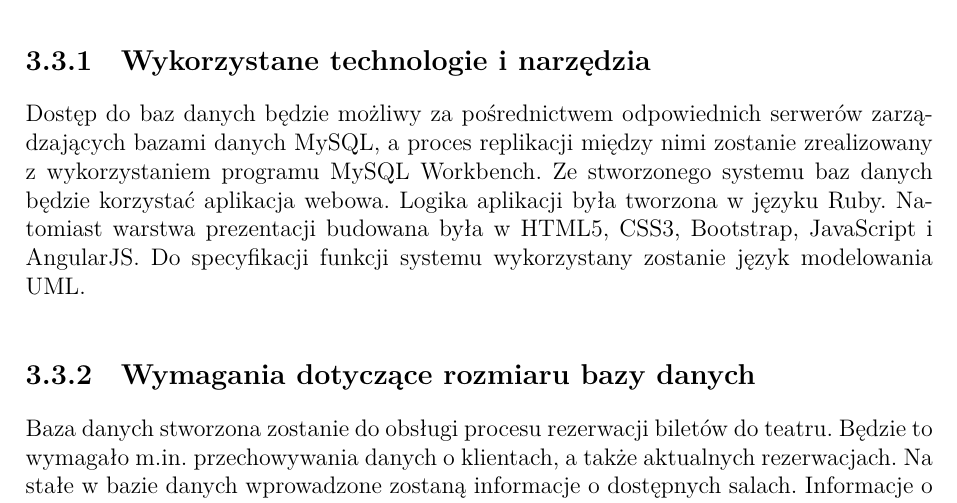
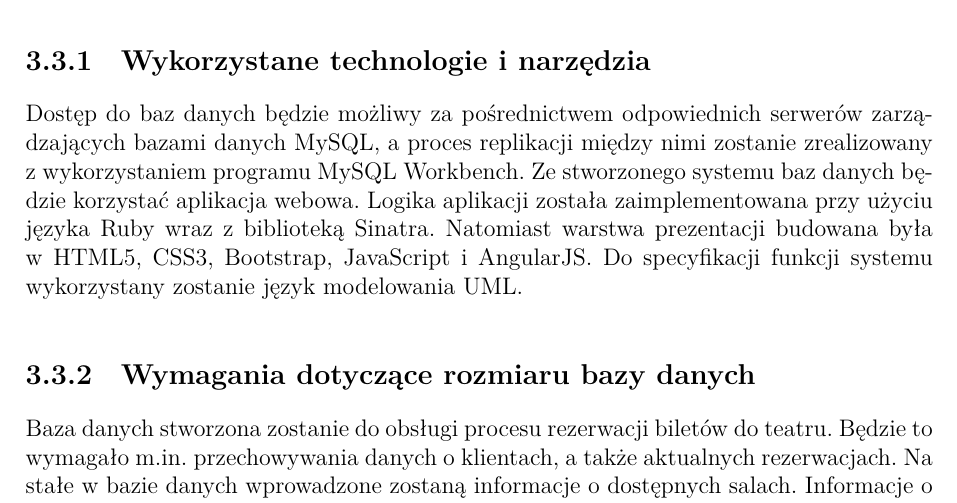
Before and after one commit to kubik8/Theatre, a LaTeX thesis (documentation/samir.tex): part of page 12 of 35, cut so that both start at the same text. Compiled offline with XeLaTeX.

Commit message:
Minor fix

```diff
--- a/documentation/samir.tex
+++ b/documentation/samir.tex
@@ -159,7 +159,7 @@ W naszym systemie przewidziana została tylko jedna rola, jaką jest kasjer. Pow
 Tworzona aplikacja ma być aplikacją webową. Umożliwi to użytkownikom dostęp do niej z niemal dowolnego urządzenia elektronicznego. Powinna być również responsywna, aby mimo różnych rozdzielczości ekranów zapewnić zadowalającą czytelność i funkcjonalność. Sam jej wygląd powinien być możliwie jak najprostszy, aby użytkownik nie czuł uczucia dyskomfortu podczas poruszania się po niej oraz by nie musiał poświęcić dużo czasu na nauczenie się jej obsługi.
 
 \subsection{Wykorzystane technologie i narzędzia}
-Dostęp  do  baz  danych  będzie  możliwy  za  pośrednictwem  odpowiednich  serwerów zarządzających bazami danych MySQL, a proces replikacji między nimi zostanie zrealizowany z wykorzystaniem programu MySQL Workbench. Ze stworzonego systemu baz danych będzie korzystać aplikacja webowa. Logika aplikacji była tworzona w języku Ruby. Natomiast warstwa prezentacji budowana była w HTML5, CSS3, Bootstrap, JavaScript i AngularJS. Do  specyfikacji  funkcji systemu wykorzystany zostanie język modelowania UML.
+Dostęp  do  baz  danych  będzie  możliwy  za  pośrednictwem  odpowiednich  serwerów zarządzających bazami danych MySQL, a proces replikacji między nimi zostanie zrealizowany z wykorzystaniem programu MySQL Workbench. Ze stworzonego systemu baz danych będzie korzystać aplikacja webowa. Logika aplikacji została zaimplementowana przy użyciu języka Ruby wraz z biblioteką Sinatra. Natomiast warstwa prezentacji budowana była w HTML5, CSS3, Bootstrap, JavaScript i AngularJS. Do  specyfikacji  funkcji systemu wykorzystany zostanie język modelowania UML.
 
 \subsection{Wymagania dotyczące rozmiaru bazy danych}
 Baza danych stworzona zostanie do obsługi procesu rezerwacji biletów do teatru. Będzie to wymagało m.in. przechowywania danych o klientach, a także aktualnych rezerwacjach. Na stałe w bazie danych wprowadzone zostaną informacje o dostępnych salach. Informacje o aktualnie granych spektaklach, biletów na nie oraz terminarzu, nie będą wymagały dużej ilości miejsca. Najbardziej obciążone tabele bazy będą przechowywały dane klientów i rezerwacji. Zakładając, że w teatrze w danym okresie będzie granych kilka sztuk na różnych salach i w różnych terminach możemy spodziewać się, że dane o tym będą zapisane na co najmniej kilkaset rekordach. Jednakże informacje te będzie można usunąć po odbyciu się spektaklu, a więc baza danych nigdy nie powinna osiągnąć dużych rozmiarów.
```
